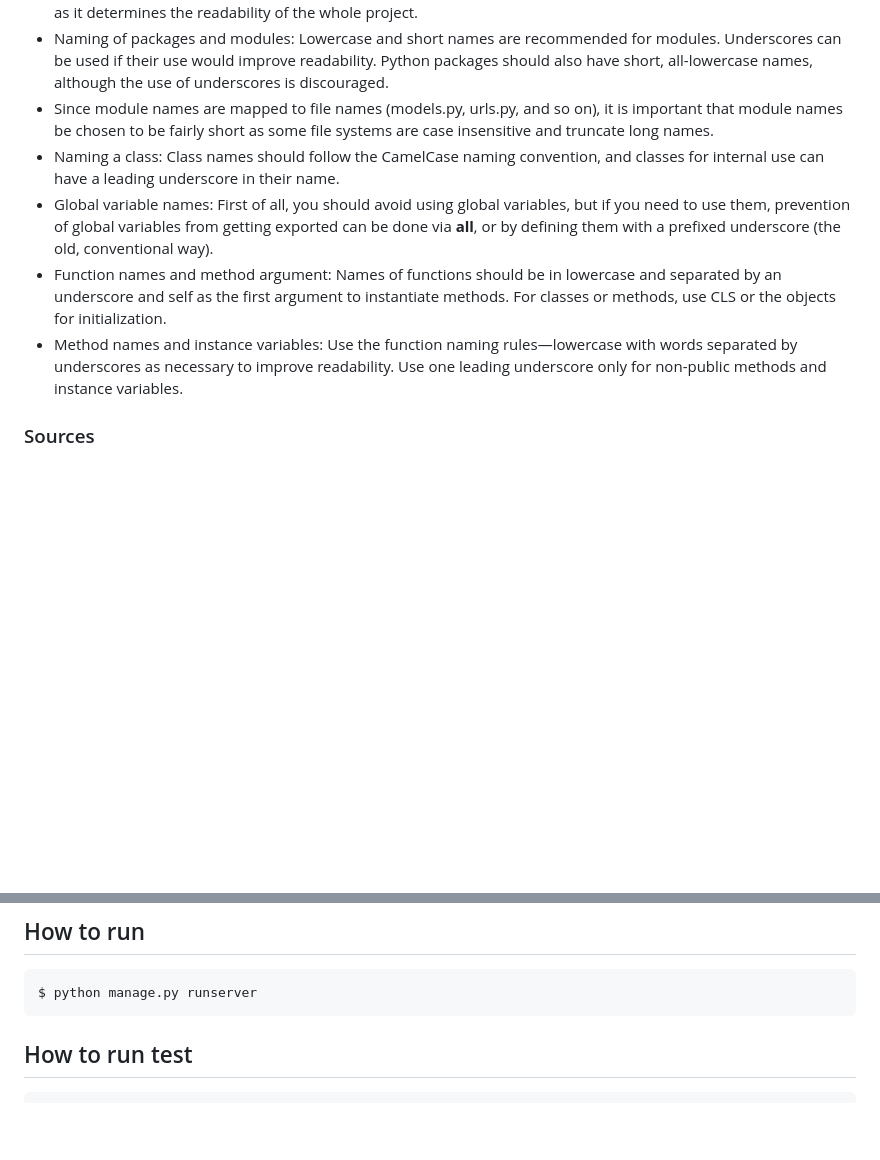
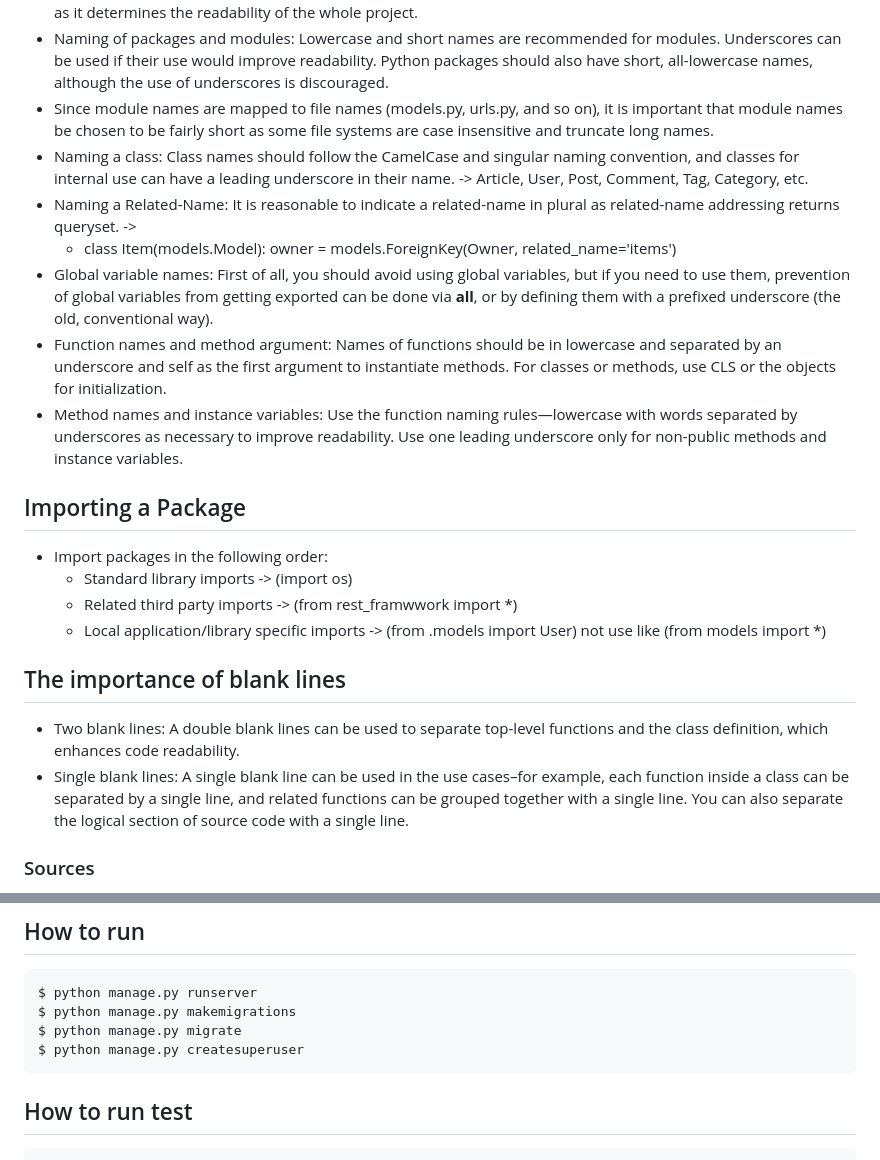
Before and after one commit to mustafaakgul/django-base, a Markdown page: README.md, 2 parts joined by grey strips. Rendered like a GitHub page; blank space fills up the shorter version.

````diff
--- a/README.md
+++ b/README.md
@@ -53,10 +53,22 @@
 * Name the variables properly: Never use single characters, for example, ‘x’ or ‘X’ as variable names. It might be okay for your normal Python scripts, but when you are building a web application, you must name the variable properly as it determines the readability of the whole project.
 * Naming of packages and modules: Lowercase and short names are recommended for modules. Underscores can be used if their use would improve readability. Python packages should also have short, all-lowercase names, although the use of underscores is discouraged.
 * Since module names are mapped to file names (models.py, urls.py, and so on), it is important that module names be chosen to be fairly short as some file systems are case insensitive and truncate long names.
-* Naming a class: Class names should follow the CamelCase naming convention, and classes for internal use can have a leading underscore in their name.
+* Naming a class: Class names should follow the CamelCase and singular naming convention, and classes for internal use can have a leading underscore in their name. -> Article, User, Post, Comment, Tag, Category, etc.
+* Naming a Related-Name: It is reasonable to indicate a related-name in plural as related-name addressing returns queryset. ->
+    * class Item(models.Model): owner = models.ForeignKey(Owner, related_name='items')
 * Global variable names: First of all, you should avoid using global variables, but if you need to use them, prevention of global variables from getting exported can be done via __all__, or by defining them with a prefixed underscore (the old, conventional way).
 * Function names and method argument: Names of functions should be in lowercase and separated by an underscore and self as the first argument to instantiate methods. For classes or methods, use CLS or the objects for initialization.
 * Method names and instance variables: Use the function naming rules—lowercase with words separated by underscores as necessary to improve readability. Use one leading underscore only for non-public methods and instance variables.
+
+## Importing a Package
+* Import packages in the following order:
+    * Standard library imports -> (import os)
+    * Related third party imports -> (from rest_framwwork import *)
+    * Local application/library specific imports -> (from .models import User) not use like (from models import *)
+
+## The importance of blank lines
+* Two blank lines: A double blank lines can be used to separate top-level functions and the class definition, which enhances code readability.
+* Single blank lines: A single blank line can be used in the use cases–for example, each function inside a class can be separated by a single line, and related functions can be grouped together with a single line. You can also separate the logical section of source code with a single line.
 
 ### Sources
 * https://peps.python.org/pep-0008/#package-and-module-names
@@ -133,6 +145,9 @@
 ## How to run
 ```
 $ python manage.py runserver
+$ python manage.py makemigrations
+$ python manage.py migrate
+$ python manage.py createsuperuser
 ```
 
 ## How to run test
````
